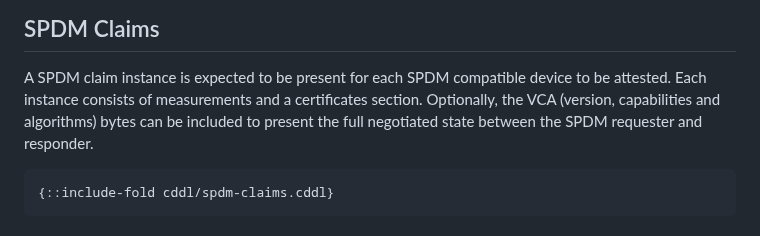
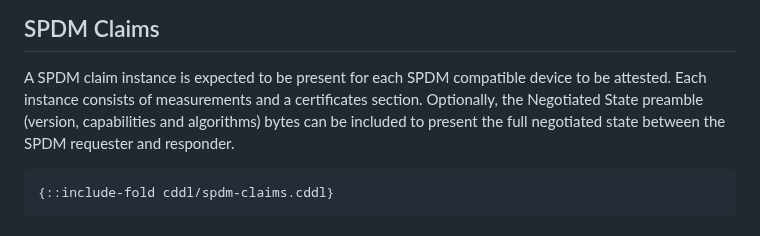
Before and after one commit to rats-device-attestation/draft-poirier-rats-eat-da, a Markdown page: draft-poirier-rats-eat-da.md, the part around the change. Drawn GitHub-style.

Commit message:
s/VCA/Negotiated State preamble/g

```diff
--- a/draft-poirier-rats-eat-da.md
+++ b/draft-poirier-rats-eat-da.md
@@ -97,7 +97,7 @@ Careful condideration was also given to the overall design in order to leave roo
 
 A SPDM claim instance is expected to be present for each SPDM compatible device to be attested.
 Each instance consists of measurements and a certificates section.
-Optionally, the VCA (version, capabilities and algorithms) bytes can be included to present the full negotiated state between the SPDM requester and responder.
+Optionally, the Negotiated State preamble (version, capabilities and algorithms) bytes can be included to present the full negotiated state between the SPDM requester and responder.
 
 ~~~ cddl
 {::include-fold cddl/spdm-claims.cddl}
```
